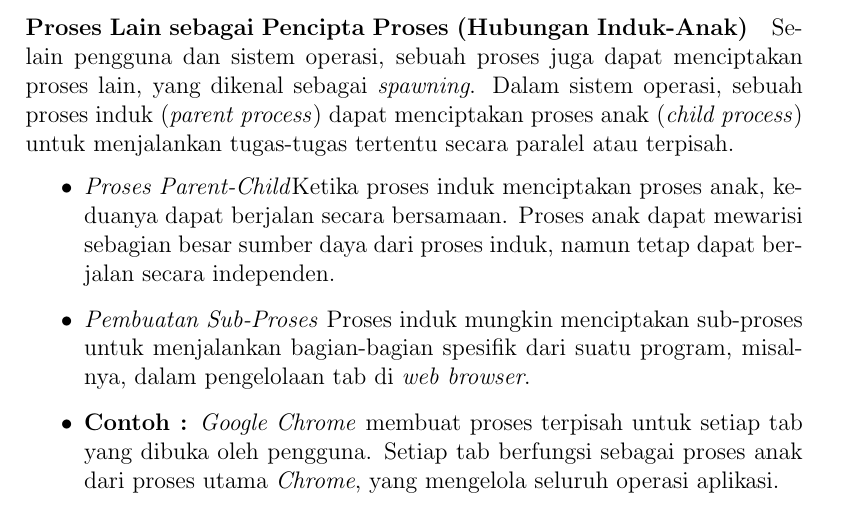
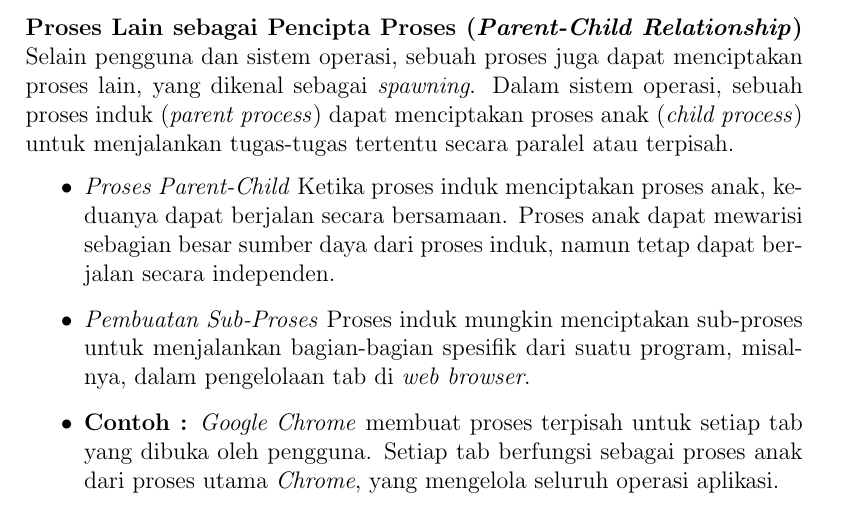
Before and after one commit to Khawaritzmi/os_report_mid2024, a LaTeX document (a_class/main.tex): part of page 8 of 15, cut so that both start at the same text. Compiled offline with pdfLaTeX.

Commit message:
Tambahan pemerbaikan penggunaan istilah bahasa inggris

```diff
--- a/a_class/main.tex
+++ b/a_class/main.tex
@@ -123,12 +123,12 @@ Sistem operasi juga bertindak sebagai pencipta proses, terutama untuk proses-pro
 
 Proses yang diciptakan oleh sistem operasi tidak membutuhkan interaksi pengguna secara langsung, namun sangat penting untuk menjaga stabilitas dan efisiensi komputer. Contoh dari proses-proses ini termasuk manajemen memori, keamanan sistem, dan pengelolaan perangkat keras.
 
-\paragraph{Proses Lain sebagai Pencipta Proses (Hubungan Induk-Anak)}
+\paragraph{Proses Lain sebagai Pencipta Proses (\textit{Parent-Child Relationship})}
 
 Selain pengguna dan sistem operasi, sebuah proses juga dapat menciptakan proses lain, yang dikenal sebagai \textit{spawning}. Dalam sistem operasi, sebuah proses induk (\textit{parent process}) dapat menciptakan proses anak (\textit{child process}) untuk menjalankan tugas-tugas tertentu secara paralel atau terpisah.
 
 \begin{itemize}
-    \item \textit{Proses Parent-Child}Ketika proses induk menciptakan proses anak, keduanya dapat berjalan secara bersamaan. Proses anak dapat mewarisi sebagian besar sumber daya dari proses induk, namun tetap dapat berjalan secara independen.
+    \item \textit{Proses Parent-Child} Ketika proses induk menciptakan proses anak, keduanya dapat berjalan secara bersamaan. Proses anak dapat mewarisi sebagian besar sumber daya dari proses induk, namun tetap dapat berjalan secara independen.
     \item \textit{Pembuatan Sub-Proses} Proses induk mungkin menciptakan sub-proses untuk menjalankan bagian-bagian spesifik dari suatu program, misalnya, dalam pengelolaan tab di \textit{web browser}.
     \item \textbf{Contoh :} \textit{Google Chrome} membuat proses terpisah untuk setiap tab yang dibuka oleh pengguna. Setiap tab berfungsi sebagai proses anak dari proses utama \textit{Chrome}, yang mengelola seluruh operasi aplikasi.
 \end{itemize}
```
Also changed, not shown: a_class/main.pdf.
